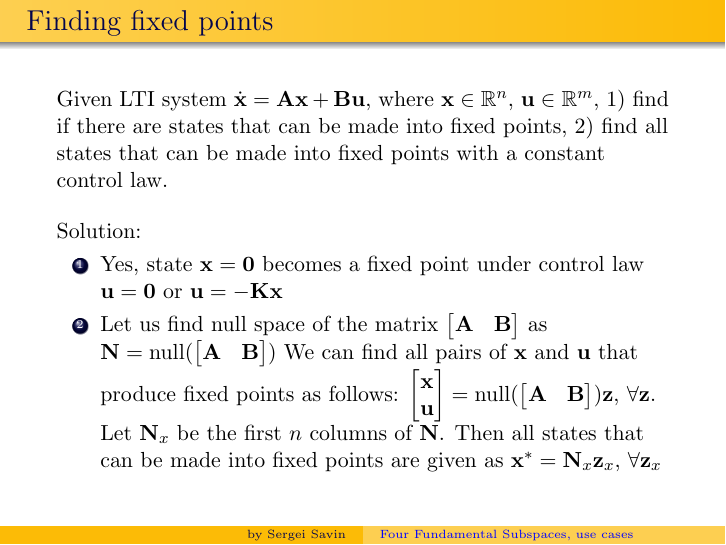
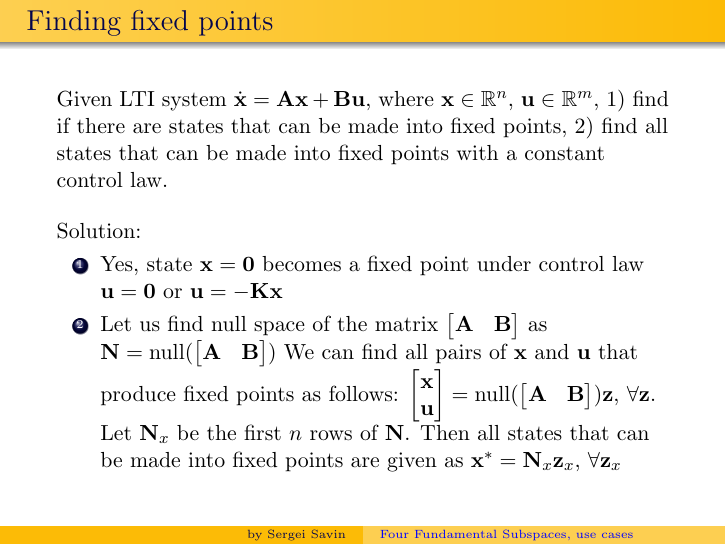
Before and after one commit to SergeiSa/Computational-Intelligence-Slides-Fall-2020, LaTeX slides (Slides/Linear_Algebra_Four_Fundamental_Subspaces_use_case/main.tex): page 3 of 10. Compiled offline with pdfLaTeX.

Commit message:
Null space
The first rows of the nullspace (you fixed it during the lecture)

```diff
--- a/Slides/Linear_Algebra_Four_Fundamental_Subspaces_use_case/main.tex
+++ b/Slides/Linear_Algebra_Four_Fundamental_Subspaces_use_case/main.tex
@@ -113,7 +113,7 @@ Solution:
 
 \begin{enumerate}
     \item Yes, state $\mathbf{x} = \mathbf{0}$ becomes a fixed point under control law $\mathbf{u} = \mathbf{0}$ or $\mathbf{u} = -\mathbf{K}\mathbf{x}$
-    \item Let us find null space of the matrix $\begin{bmatrix} \mathbf{A} & \mathbf{B} \end{bmatrix}$ as $\mathbf{N} = \text{null} (\begin{bmatrix} \mathbf{A} & \mathbf{B} \end{bmatrix})$ We can find all pairs of $\mathbf{x}$ and $\mathbf{u}$ that produce fixed points as follows: $\begin{bmatrix} \mathbf{x} \\ \mathbf{u} \end{bmatrix} = \text{null} (\begin{bmatrix} \mathbf{A} & \mathbf{B} \end{bmatrix}) \mathbf{z}$, $\forall \mathbf{z}$. Let $\mathbf{N}_x$ be the first $n$ columns of $\mathbf{N}$. Then all states that can be made into fixed points are given as $\mathbf{x}^* = \mathbf{N}_x \mathbf{z}_x$, $\forall \mathbf{z}_x$
+    \item Let us find null space of the matrix $\begin{bmatrix} \mathbf{A} & \mathbf{B} \end{bmatrix}$ as $\mathbf{N} = \text{null} (\begin{bmatrix} \mathbf{A} & \mathbf{B} \end{bmatrix})$ We can find all pairs of $\mathbf{x}$ and $\mathbf{u}$ that produce fixed points as follows: $\begin{bmatrix} \mathbf{x} \\ \mathbf{u} \end{bmatrix} = \text{null} (\begin{bmatrix} \mathbf{A} & \mathbf{B} \end{bmatrix}) \mathbf{z}$, $\forall \mathbf{z}$. Let $\mathbf{N}_x$ be the first $n$ rows of $\mathbf{N}$. Then all states that can be made into fixed points are given as $\mathbf{x}^* = \mathbf{N}_x \mathbf{z}_x$, $\forall \mathbf{z}_x$
 \end{enumerate}
 
 \end{flushleft}
```
